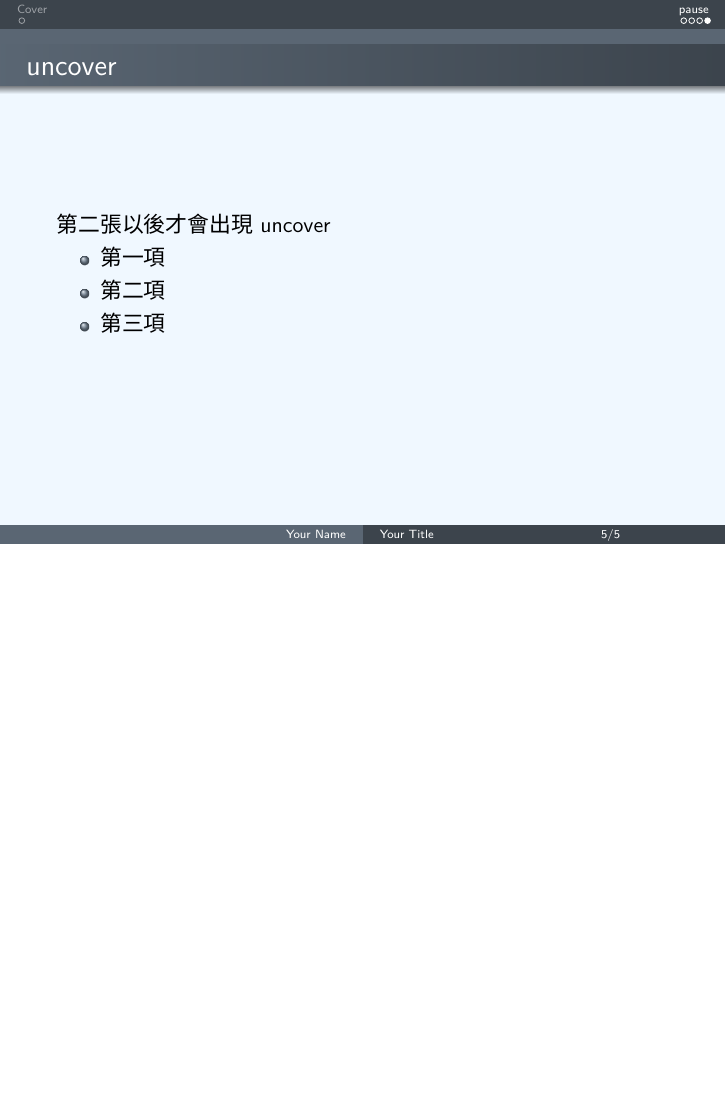
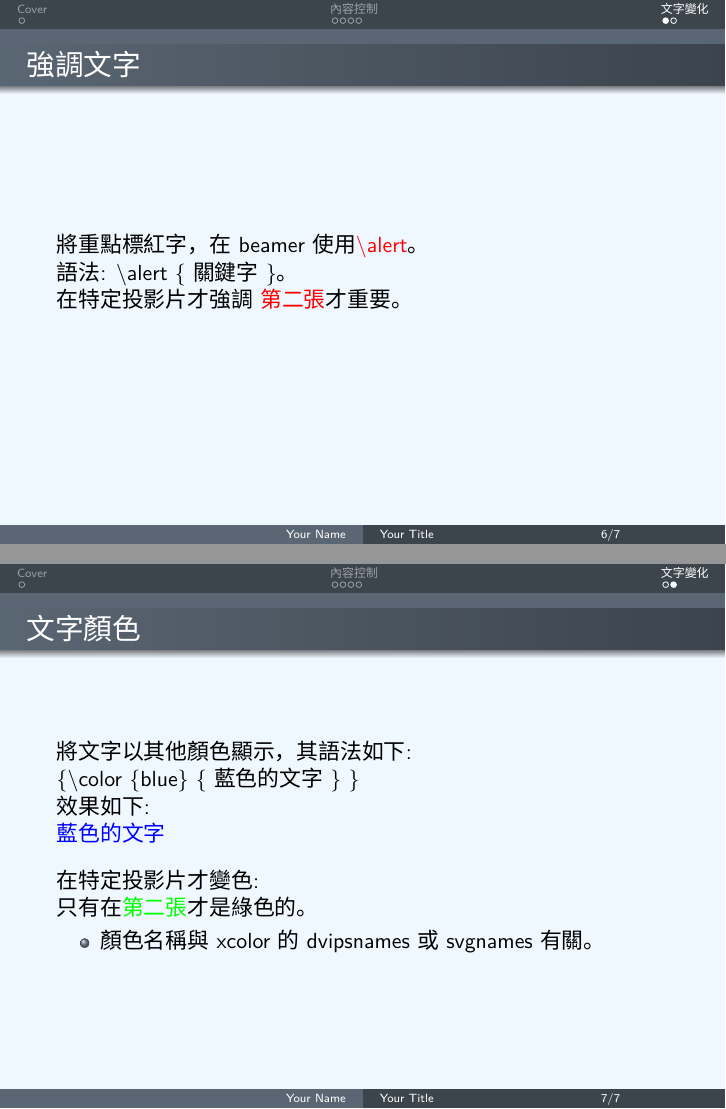
Before and after one commit to Wilhelmine21/LaTeX, LaTeX slides (PPT/tmp.tex): page 13 of 13 before the commit and pages 15 and 17 of 17 after it, the two joined at a grey line, the shorter picture padded with empty space. Compiled offline with XeLaTeX; a missing font is replaced by an installed copy or a similar font.

Commit message:
update readme.md for beamer(add fig5)

```diff
--- a/PPT/tmp.tex
+++ b/PPT/tmp.tex
@@ -18,7 +20,7 @@
 \titlepage
 \end{frame}
 
-\section{pause}
+\section{內容控制}
 \begin{frame}
 \frametitle{pause} %投影片標題
 %%% content %%%
@@ -60,5 +62,30 @@
 \end{itemize}
 \end{frame}
 
+\section{文字變化}
+\begin{frame}
+\frametitle{強調文字} %投影片標題
+將重點標紅字，在beamer使用\alert{\textbackslash alert}。\\
+語法:
+\textbackslash alert $\lbrace$關鍵字$\rbrace$。\\
+在特定投影片才強調
+\alert<2>{第二張}才重要。
+\end{frame}
+
+
+
+\begin{frame}
+\frametitle{文字顏色} %投影片標題
+將文字以其他顏色顯示，其語法如下:\\
+$\lbrace$\textbackslash color $\lbrace$blue$\rbrace$ $\lbrace$藍色的文字$\rbrace$ $\rbrace$\\
+效果如下:\\
+{\color{blue}{藍色的文字}}\\[10pt]
+在特定投影片才變色:\\
+只有在{\color<2>{green}{第二張}}才是綠色的。\\
+\begin{itemize}
+\item 顏色名稱與xcolor的dvipsnames 或svgnames有關。
+\end{itemize}
+\end{frame}
+
 
 \end{document}
```
Also changed, not shown: PPT/Readme.md, PPT/img/tmp_page614.png (added), PPT/img/tmp_page615.png (added), PPT/img/tmp_page716.png (added), PPT/img/tmp_page717.png (added), PPT/tmp.pdf, PPT/tmp.tex (4 more changed lines).
